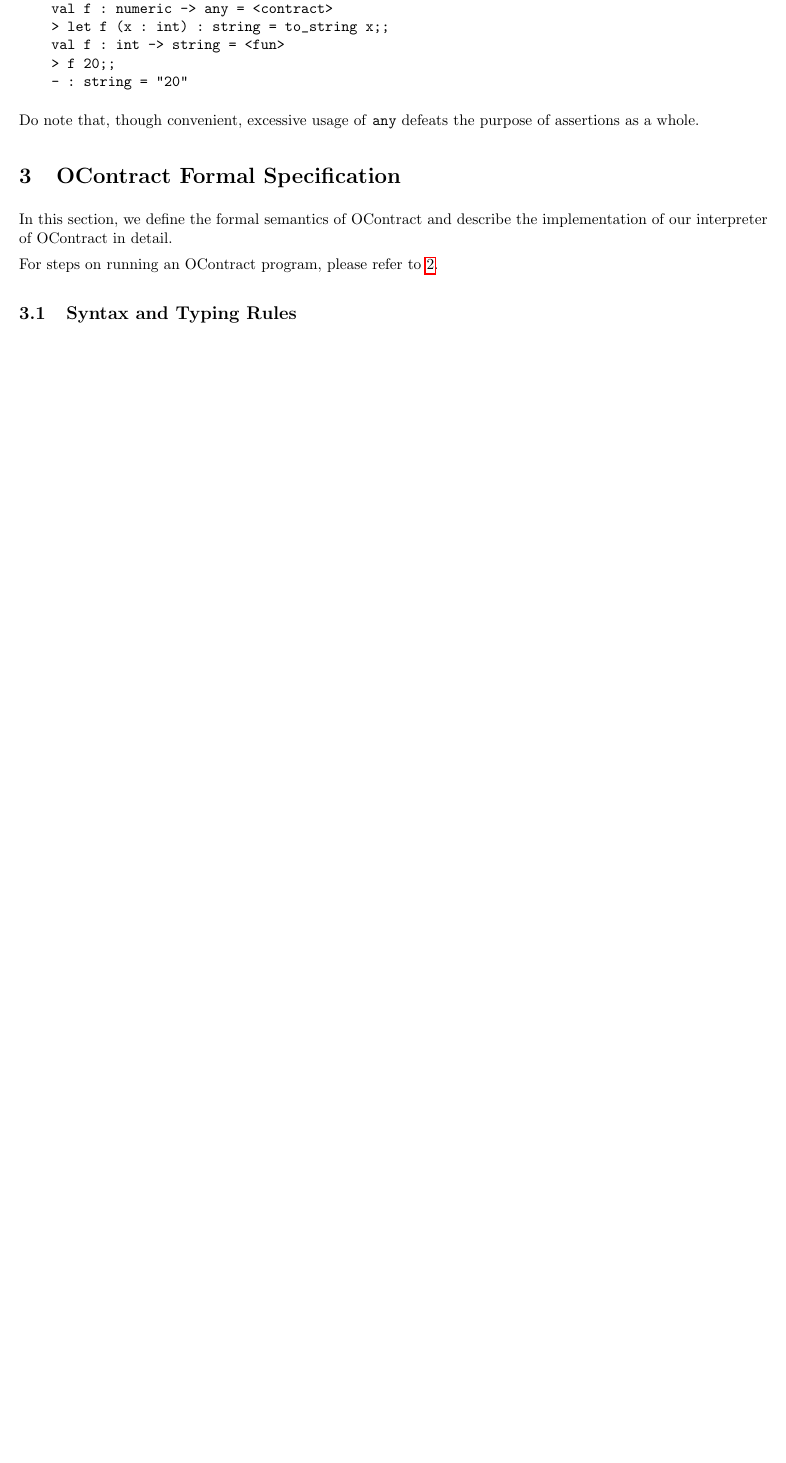
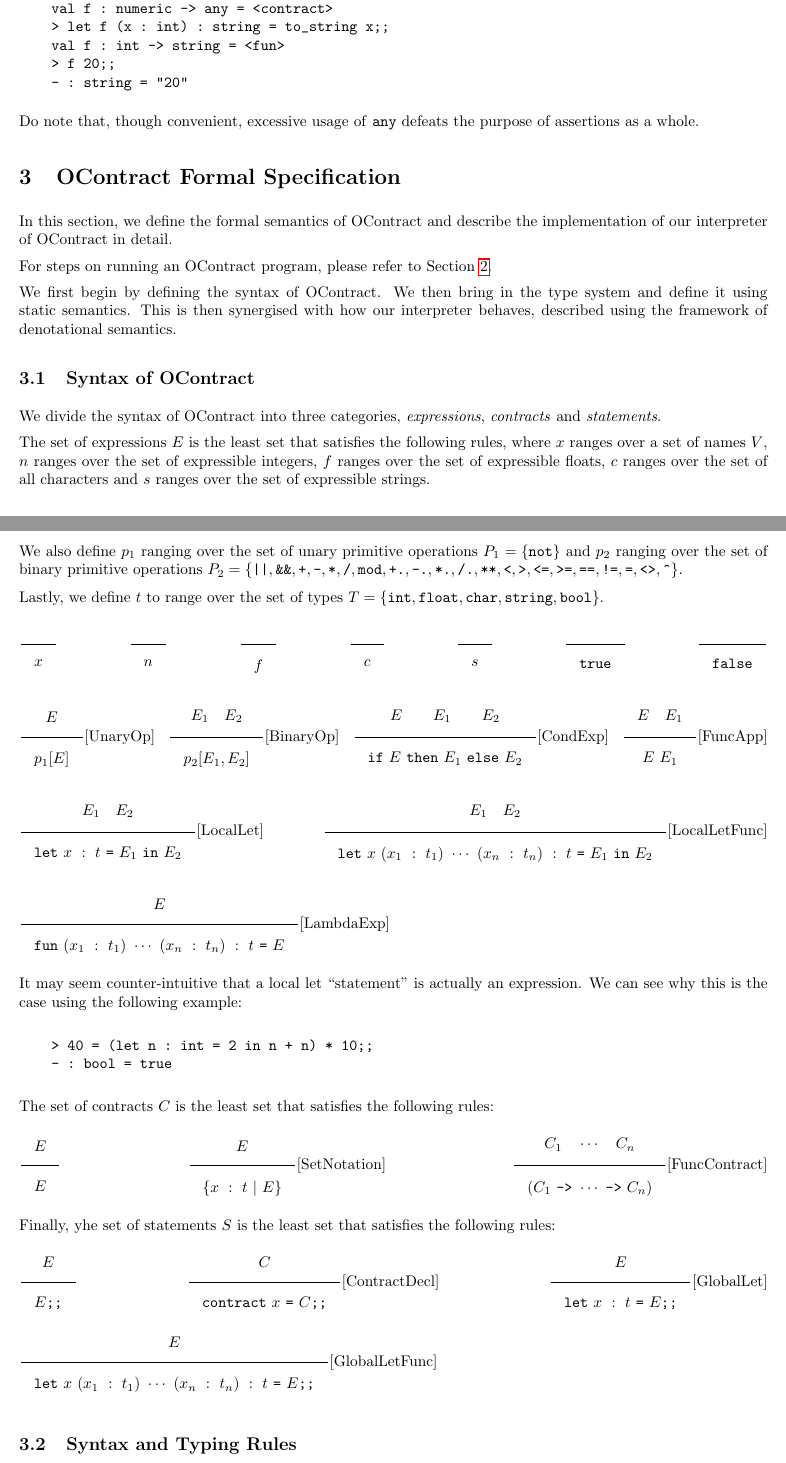
Before and after one commit to murcia-cs4215/ocontract, a LaTeX document (docs/docs.tex): part of page 9 of 13 before the commit and two parts of pages 9 and 10 of 14 after it, the two joined at a grey line, cut so that both start at the same text, the shorter picture padded with empty space. Compiled offline with pdfLaTeX.

Commit message:
Add syntax rules

```diff
--- a/docs/docs.tex
+++ b/docs/docs.tex
@@ -21,7 +21,7 @@
 % Rule Commands
 \newcommand{\Rule}[2]{\genfrac{}{}{0.7pt}{}{{\setlength{\fboxrule}{0pt}\setlength{\fboxsep}{3mm}\fbox{$#1$}}}{{\setlength{\fboxrule}{0pt}\setlength{\fboxsep}{3mm}\fbox{$#2$}}}}
 \newcommand{\Rulee}[3]{\genfrac{}{}{0.7pt}{}{{\setlength{\fboxrule}{0pt}\setlength{\fboxsep}{3mm}\fbox{$#1$}}}{{\setlength{\fboxrule}{0pt}\setlength{\fboxsep}{3mm}\fbox{$#2$}}}[#3]}
-\newcommand{\RuleWithName}[3]{\genfrac{}{}{0.7pt}{}{{\setlength{\fboxrule}{0pt}\setlength{\fboxsep}{3mm}\fbox{$#1$}}}{{\setlength{\fboxrule}{0pt}\setlength{\fboxsep}{3mm}\fbox{$#2$}}}[#3]}
+\newcommand{\RuleWithName}[3]{\genfrac{}{}{0.7pt}{}{{\setlength{\fboxrule}{0pt}\setlength{\fboxsep}{3mm}\fbox{$#1$}}}{{\setlength{\fboxrule}{0pt}\setlength{\fboxsep}{3mm}\fbox{$#2$}}}[\text{#3}]}
 \newcommand{\transition}{\rightrightarrows_s}
 \newcommand{\translate}{\twoheadrightarrow}
 \newcommand{\translateaux}{\hookrightarrow}
@@ -588,7 +591,80 @@ Do note that, though convenient, excessive usage of \texttt{any} defeats the pur
 
 In this section, we define the formal semantics of OContract and describe the implementation of our interpreter of OContract in detail.
 
-For steps on running an OContract program, please refer to \ref{user}.
+For steps on running an OContract program, please refer to Section \ref{user}.
+
+We first begin by defining the syntax of OContract.
+We then bring in the type system and define it using static semantics.
+This is then synergised with how our interpreter behaves, described using the framework of denotational semantics.
+
+\subsection{Syntax of OContract}
+
+We divide the syntax of OContract into three categories, \textit{expressions}, \textit{contracts} and \textit{statements}.
+
+The set of expressions $E$ is the least set that satisfies the following rules, where $x$ ranges over a set of names $V$,
+$n$ ranges over the set of expressible integers, $f$ ranges over the set of expressible floats, $c$ ranges over the
+set of all characters and $s$ ranges over the set of expressible strings.
+
+We also define $p_1$ ranging over the set of unary primitive operations $P_1=\{\verb|not|\}$
+and $p_2$ ranging over the set of binary primitive operations $P_2=\{\verb@||@,\verb#&&#, \verb#+#, \verb#-#,\verb#*#,\verb#/#, \verb#mod#,
+\verb#+.#, \verb#-.#,\verb#*.#,\verb#/.#, \verb#**#,\verb#<#, \verb#>#, \verb#<=#, \verb#>=#, \verb#==#, \verb#!=#, \verb#=#, \verb#<>#, \verb#^#\}$.
+
+Lastly, we define $t$ to range over the set of types $T=\{\verb|int|, \verb|float|, \verb|char|, \verb|string|, \verb|bool|\}$.
+
+$\Rule{}{x}$
+\hfill
+$\Rule{}{n}$
+\hfill
+$\Rule{}{f}$
+\hfill
+$\Rule{}{c}$
+\hfill
+$\Rule{}{s}$
+\hfill
+$\Rule{}{\TruE}$
+\hfill
+$\Rule{}{\FalsE}$
+
+$\RuleWithName{E}{p_1[E]}{UnaryOp}$
+\hfill
+$\RuleWithName{E_1\quad E_2}{p_2[E_1, E_2]}{BinaryOp}$
+\hfill
+$\RuleWithName{E\qquad E_1\qquad E_2}{\texttt{if}\ E\ \texttt{then}\ E_1\ \texttt{else}\ E_2}{CondExp}$
+\hfill
+$\RuleWithName{E\quad E_1}{E\ E_1}{FuncApp}$
+
+$\RuleWithName{E_1\quad E_2}{\texttt{let}\ x\ :\ t\ \texttt{=}\ E_1\ \texttt{in}\ E_2}{LocalLet}$
+\hfill
+$\RuleWithName{E_1\quad E_2}{\texttt{let}\ x\ (x_1\ :\ t_1)\ \cdots\ (x_n\ :\ t_n)\ :\ t\ \texttt{=}\ E_1\ \texttt{in}\ E_2}{LocalLetFunc}$
+
+$\RuleWithName{E}{\texttt{fun}\ (x_1\ :\ t_1)\ \cdots\ (x_n\ :\ t_n)\ :\ t\ \texttt{=}\ E}{LambdaExp}$
+
+It may seem counter-intuitive that a local let ``statement'' is actually an expression.
+We can see why this is the case using the following example:
+
+\begin{verbatim}
+    > 40 = (let n : int = 2 in n + n) * 10;;
+    - : bool = true
+\end{verbatim}
+
+The set of contracts $C$ is the least set that satisfies the following rules:
+
+$\Rule{E}{E}$
+\hfill
+$\RuleWithName{E}{\{x\ :\ t\ |\ E\}}{SetNotation}$
+\hfill
+$\RuleWithName{C_1\quad\cdots\quad C_n}{(C_1\ \texttt{->}\ \cdots\ \texttt{->}\ C_n)}{FuncContract}$
+
+Finally, yhe set of statements $S$ is the least set that satisfies the following rules:
+
+$\Rule{E}{E\texttt{;;}}$
+\hfill
+$\RuleWithName{C}{\texttt{contract}\ x\ \texttt{=}\ C\texttt{;;}}{ContractDecl}$
+\hfill
+$\RuleWithName{E}{\texttt{let}\ x\ :\ t\ \texttt{=}\ E\texttt{;;}}{GlobalLet}$
+\hfill
+$\RuleWithName{E}{\texttt{let}\ x\ (x_1\ :\ t_1)\ \cdots\ (x_n\ :\ t_n)\ :\ t\ \texttt{=}\ E\texttt{;;}}{GlobalLetFunc}$
+
 
 \subsection{Syntax and Typing Rules}
 Since the treatment of syntax rules are not so different from the treatment of the typing rules, the syntax and typing rules will be described in this section.
```
Also changed, not shown: docs/docs.tex (5 more changed lines).
